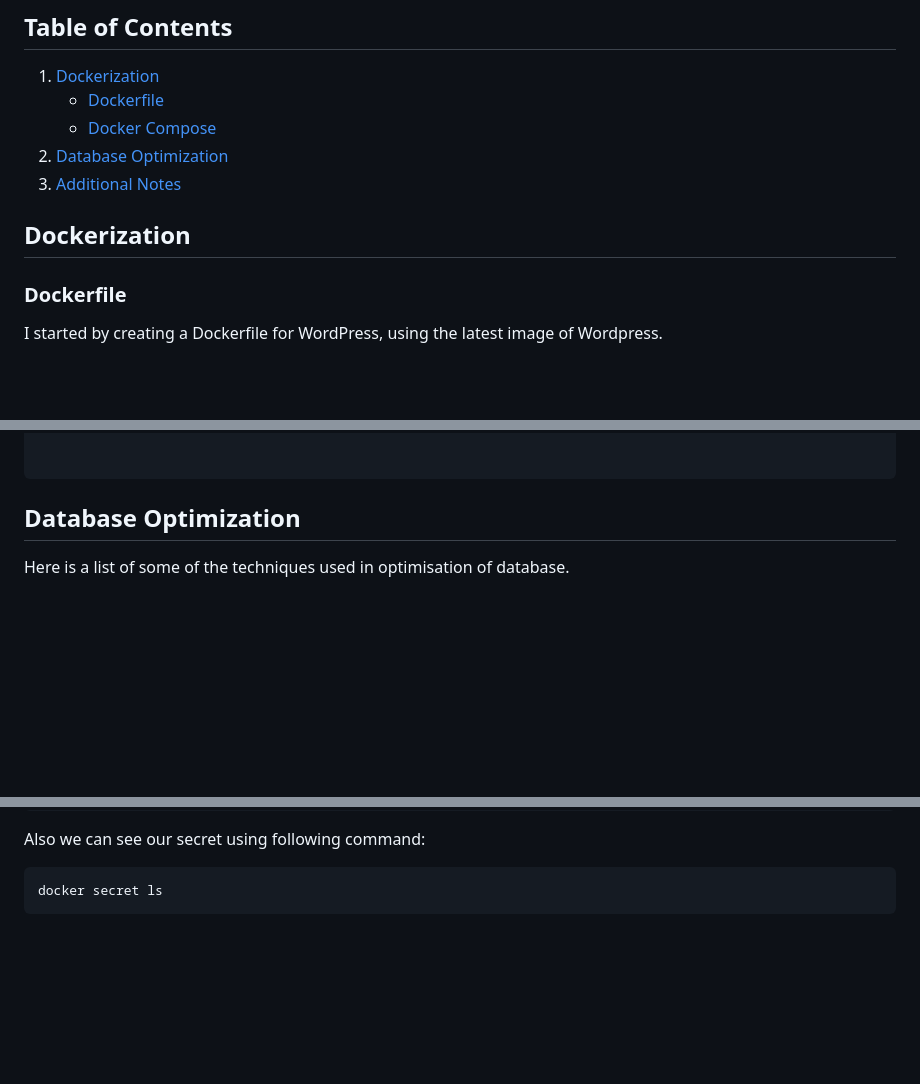
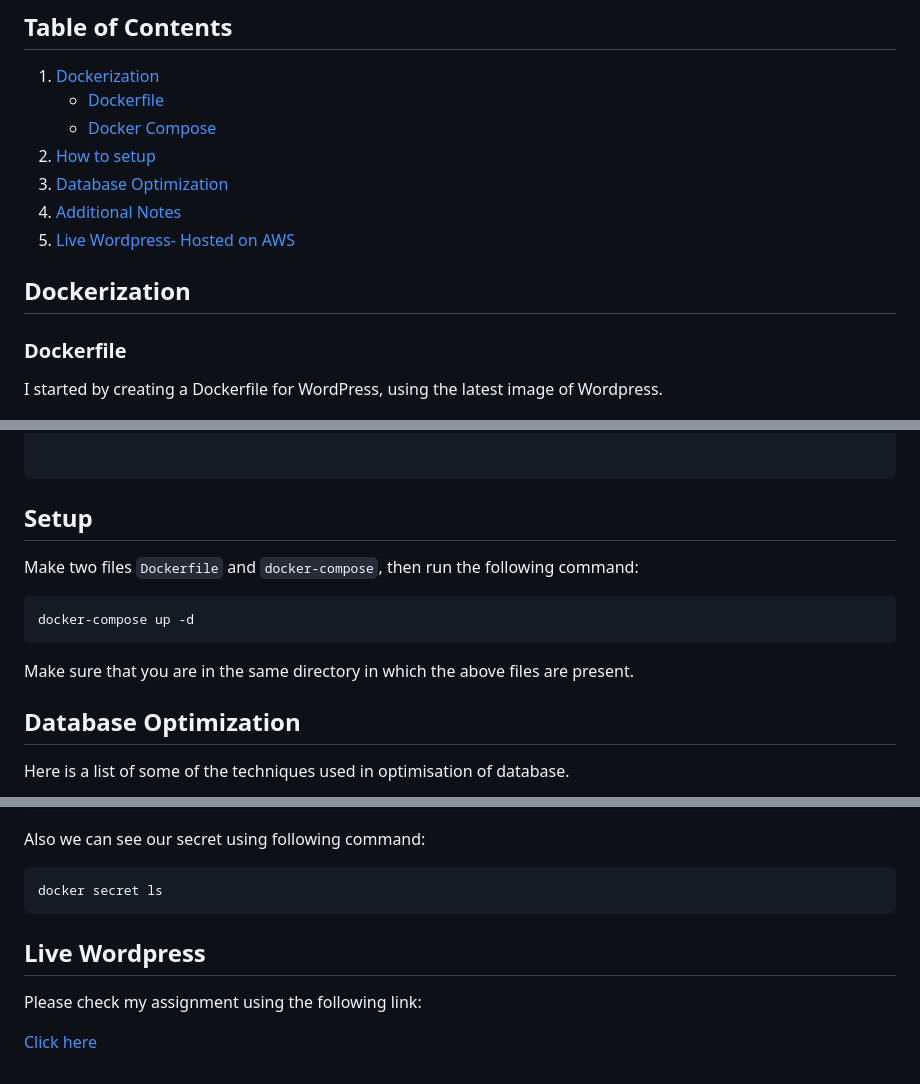
Before and after one commit to bhavishya-8/linux_test_demo, a Markdown page: README.md, 3 parts joined by grey strips. GitHub-like rendering; blank space fills up the shorter version.

````diff
--- a/README.md
+++ b/README.md
@@ -6,12 +6,13 @@ This project involves Dockerizing a WordPress application and optimizing the dat
 1. [Dockerization](#dockerization)
     - [Dockerfile](#dockerfile)
     - [Docker Compose](#docker-compose)
-2. [Database Optimization](#database-optimization)
-3. [Additional Notes](#additional-notes)
+2. [How to setup](#set-up)
+3. [Database Optimization](#database-optimization)
+4. [Additional Notes](#additional-notes)
+5. [Live Wordpress- Hosted on AWS](#Live-wordpress)
 
 
 ## Dockerization
-
 ### Dockerfile
 
 I started by creating a Dockerfile for WordPress, using the latest image of Wordpress.
@@ -71,6 +74,14 @@ networks:
 
 ```
 
+## Setup
+
+Make two files `Dockerfile` and `docker-compose`, then run the following command:
+
+```bash
+docker-compose up -d
+```
+Make sure that you are in the same directory in which the above files are present.
 
 ## Database Optimization
 
@@ -127,3 +138,9 @@ Also we can see our secret using following command:
 ```bash
 docker secret ls
 ```
+
+## Live Wordpress
+
+Please check my assignment using the following link:
+
+[Click here](http://13.233.190.208/wp-admin/install.php)
````
Also changed, not shown: other parts of README.md (+2 -0 lines).
